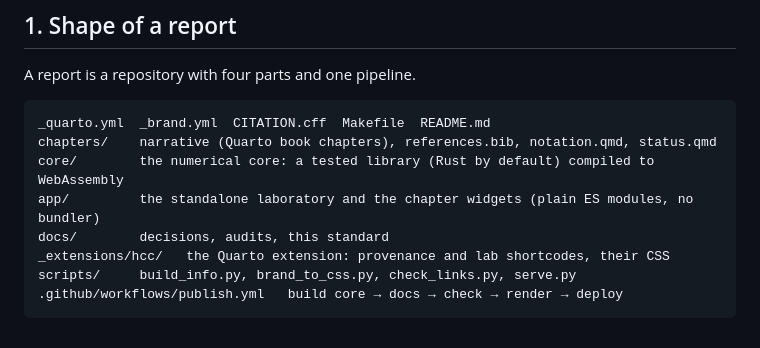
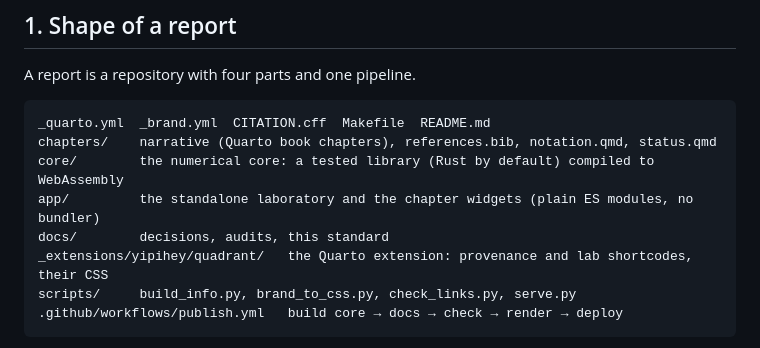
Before and after one commit to yipihey/hopf-cole-cosmology, a Markdown page: docs/report-standard.md, the part around the change. Drawn GitHub-style.

Commit message:
docs: standard snapshot names the quadrant extension path

````diff
--- a/docs/report-standard.md
+++ b/docs/report-standard.md
@@ -17,7 +17,7 @@ chapters/    narrative (Quarto book chapters), references.bib, notation.qmd, sta
 core/        the numerical core: a tested library (Rust by default) compiled to WebAssembly
 app/         the standalone laboratory and the chapter widgets (plain ES modules, no bundler)
 docs/        decisions, audits, this standard
-_extensions/hcc/   the Quarto extension: provenance and lab shortcodes, their CSS
+_extensions/yipihey/quadrant/   the Quarto extension: provenance and lab shortcodes, their CSS
 scripts/     build_info.py, brand_to_css.py, check_links.py, serve.py
 .github/workflows/publish.yml   build core → docs → check → render → deploy
 ```
````
